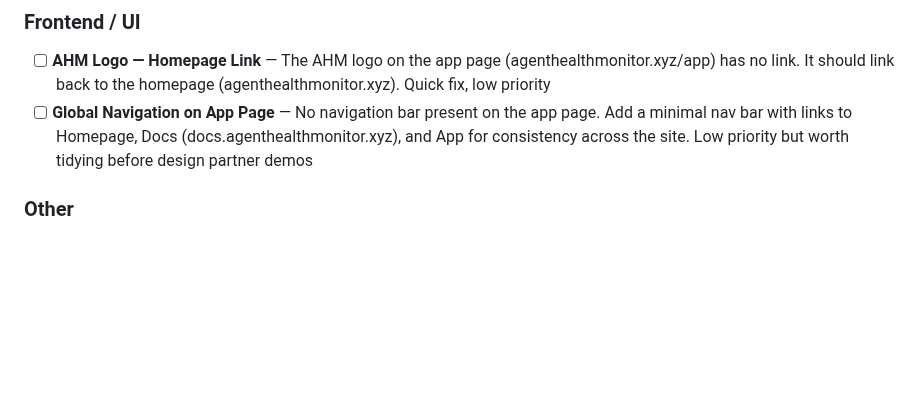
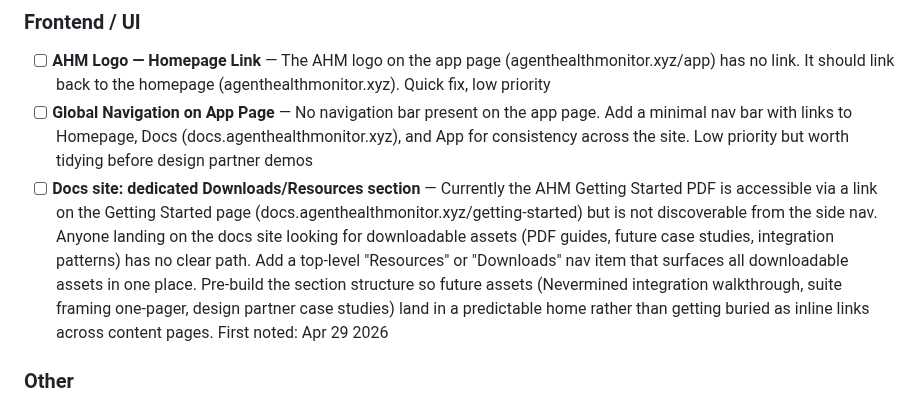
Before and after one commit to moonshot-cyber/agent-health-monitor, a Markdown page: ahm_backlog.md, the part around the change. Rendered like a GitHub page; blank space fills up the shorter version.

Commit message:
docs(backlog): add docs site Resources/Downloads section item

```diff
--- a/ahm_backlog.md
+++ b/ahm_backlog.md
@@ -148,6 +148,7 @@ ERC-8210 verification schema names AHM as a reference implementation. AHS D1/D2/
 
 - [ ] **AHM Logo — Homepage Link** — The AHM logo on the app page (agenthealthmonitor.xyz/app) has no link. It should link back to the homepage (agenthealthmonitor.xyz). Quick fix, low priority
 - [ ] **Global Navigation on App Page** — No navigation bar present on the app page. Add a minimal nav bar with links to Homepage, Docs (docs.agenthealthmonitor.xyz), and App for consistency across the site. Low priority but worth tidying before design partner demos
+- [ ] **Docs site: dedicated Downloads/Resources section** — Currently the AHM Getting Started PDF is accessible via a link on the Getting Started page (docs.agenthealthmonitor.xyz/getting-started) but is not discoverable from the side nav. Anyone landing on the docs site looking for downloadable assets (PDF guides, future case studies, integration patterns) has no clear path. Add a top-level "Resources" or "Downloads" nav item that surfaces all downloadable assets in one place. Pre-build the section structure so future assets (Nevermined integration walkthrough, suite framing one-pager, design partner case studies) land in a predictable home rather than getting buried as inline links across content pages. First noted: Apr 29 2026
 
 ### Other
 
```
